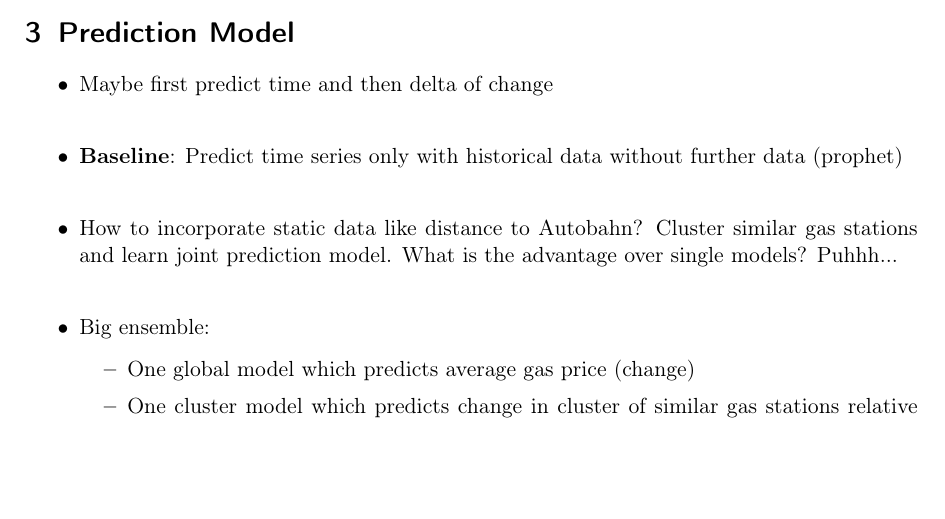
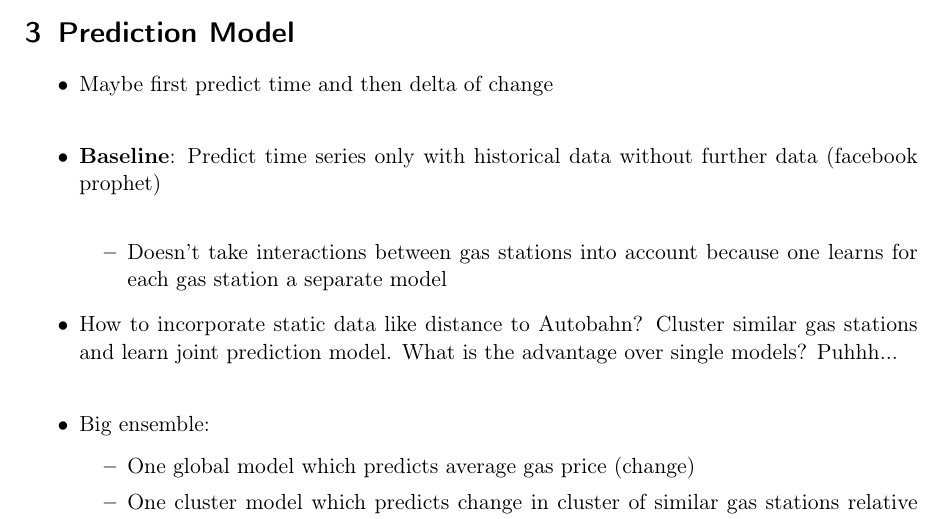
Before and after one commit to WGierke/informatiCup2018, a LaTeX document (reports/documentation.tex): part of page 4 of 6, cut so that both start at the same text, the shorter picture padded with empty space. Compiled offline with pdfLaTeX; an older LaTeX class or package is replaced by its successor.

Commit message:
Add critical point about learning only on historical data with prophet

```diff
--- a/reports/documentation.tex
+++ b/reports/documentation.tex
@@ -140,7 +140,12 @@ Additional data:
 \section{Prediction Model}\label{prediction-model}
 \begin{itemize}
 \item Maybe first predict time and then delta of change\\
-\item \textbf{Baseline}: Predict time series only with historical data without further data (prophet)\\
+\item \textbf{Baseline}: Predict time series only with historical data without further data (facebook prophet)\\
+
+\begin{itemize}
+\item Doesn't take interactions between gas stations into account because one learns for each gas station a separate model
+\end{itemize}
+
 \item How to incorporate static data like distance to Autobahn? Cluster similar gas stations and learn joint prediction model.
 What is the advantage over single models? Puhhh...\\
 \item Big ensemble:
```
